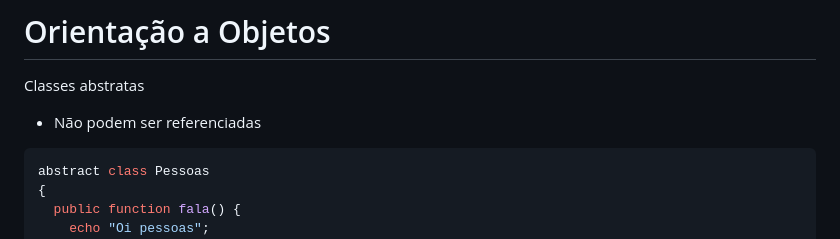
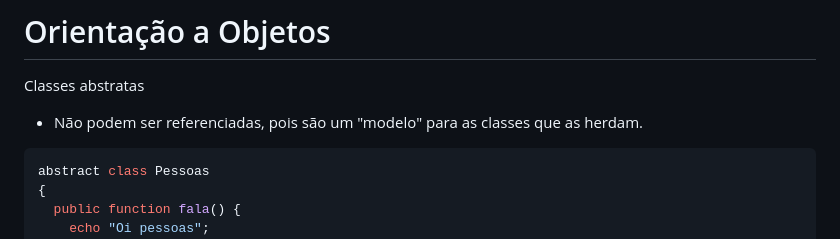
Before and after one commit to vicentecalfo/uerj-treinamento, a Markdown page: PHP/Aula-1/aula-1.md, the part around the change. GitHub-like rendering.

Commit message:
adicionando novas aulas 2

````diff
--- a/PHP/Aula-1/aula-1.md
+++ b/PHP/Aula-1/aula-1.md
@@ -1315,7 +1315,7 @@ $aluno->fala();//exibe oi alunos e oi pessoas
 ---
 # Orientação a Objetos
 Classes abstratas
-- Não podem ser referenciadas
+- Não podem ser referenciadas, pois são um "modelo" para as classes que as herdam.
 
 ```php
 abstract class Pessoas
````
